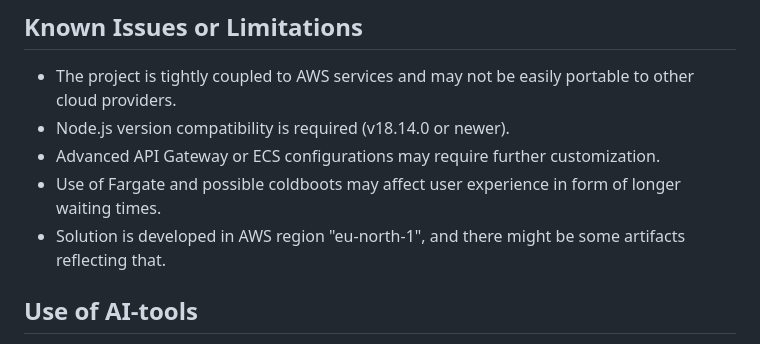
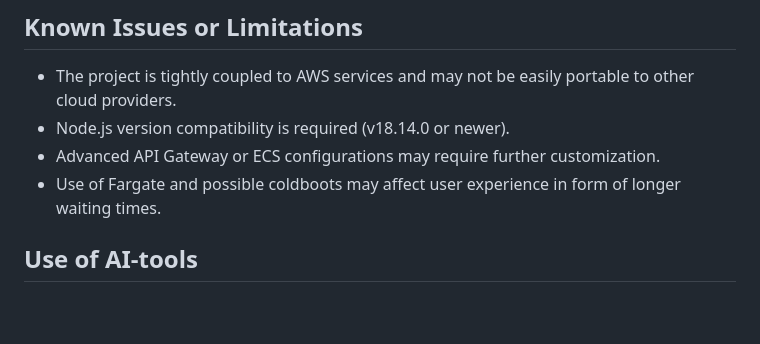
Before and after one commit to Isolaee/quant, a Markdown page: README.md, the part around the change. Rendered like a GitHub page; blank space fills up the shorter version.

Commit message:
Refined readme.

```diff
--- a/README.md
+++ b/README.md
@@ -439,7 +439,6 @@ Overall, this stack provides a robust, scalable, and maintainable foundation for
 - Node.js version compatibility is required (v18.14.0 or newer).
 - Advanced API Gateway or ECS configurations may require further customization.
 - Use of Fargate and possible coldboots may affect user experience in form of longer waiting times.
-- Solution is developed in AWS region "eu-north-1", and there might be some artifacts reflecting that.
 
 ## Use of AI-tools
 During the completion of this assignment, I utilized GitHub Copilot as an assistive tool for coding, information retrieval, and README formatting. All solutions and decisions presented are my own and remain my sole responsibility.
```
